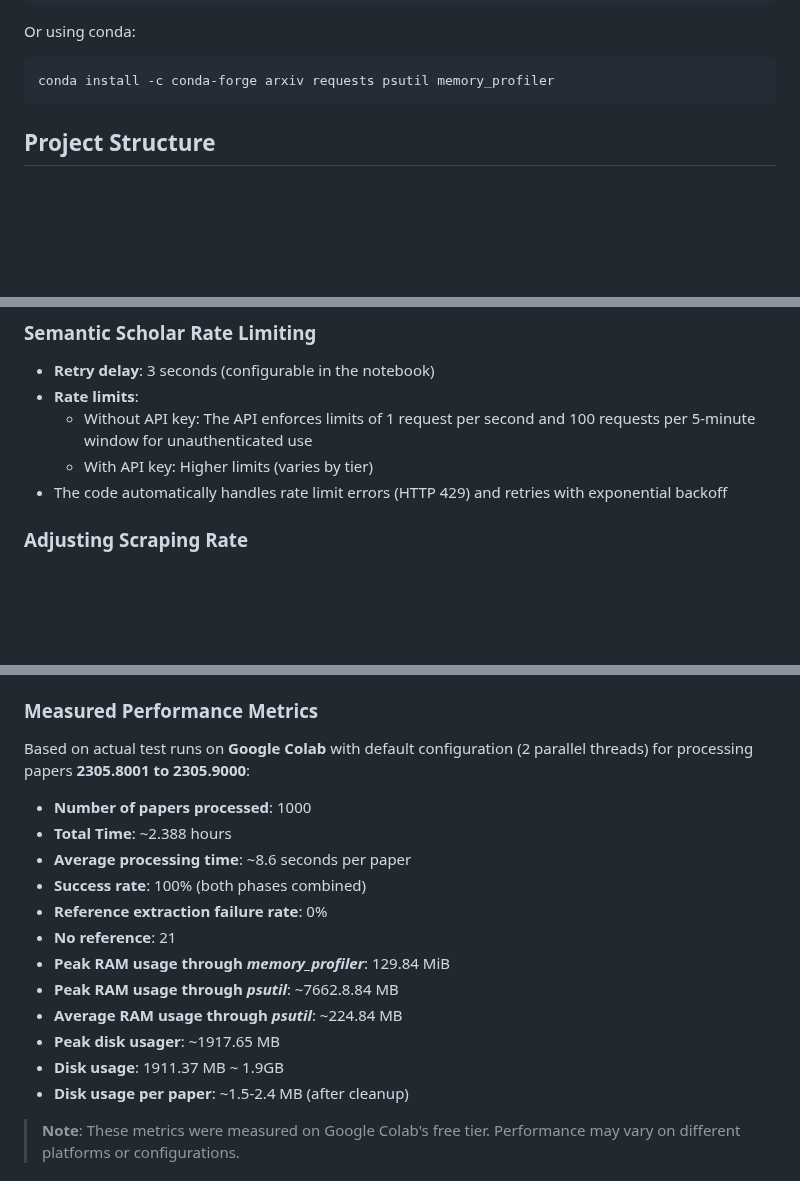
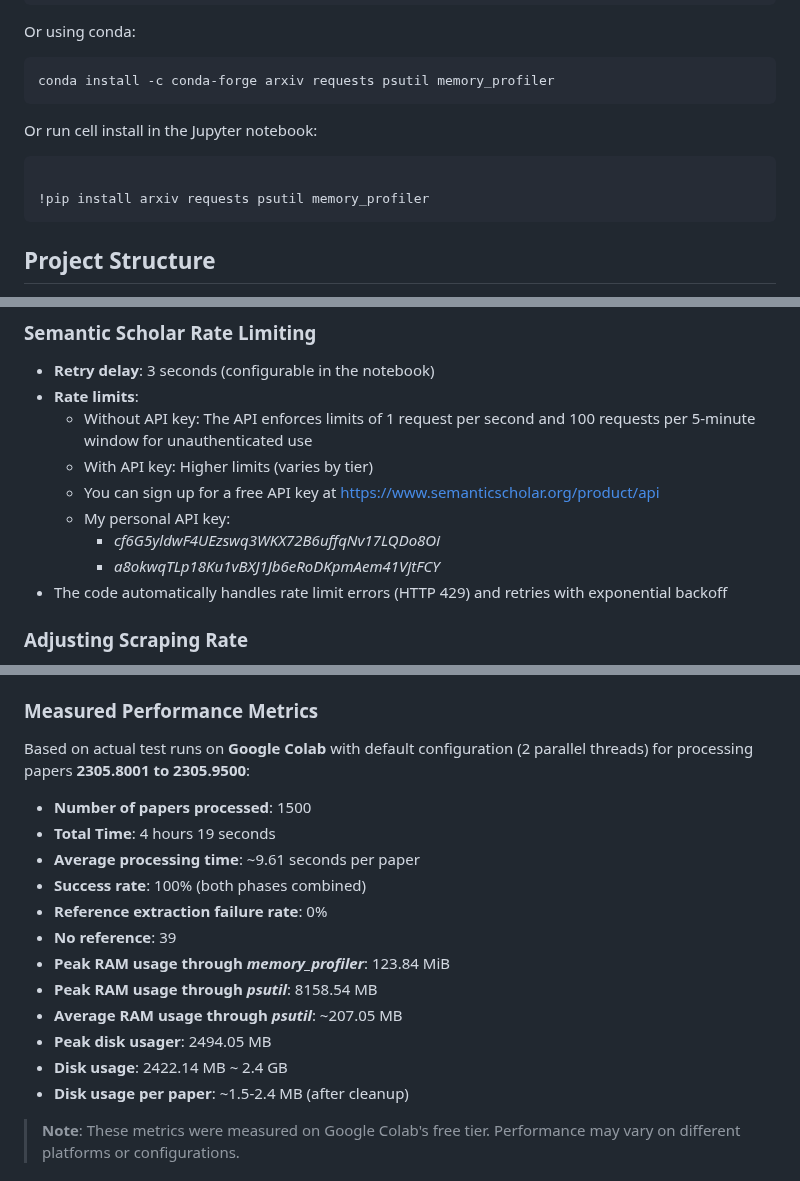
Before and after one commit to Shinoaki0145/Fighting, a Markdown page: README.md, 3 parts joined by grey strips. Drawn GitHub-style; blank space fills up the shorter version.

````diff
--- a/README.md
+++ b/README.md
@@ -35,6 +35,12 @@ Or using conda:
 
 ```bash
 conda install -c conda-forge arxiv requests psutil memory_profiler
+```
+
+Or run cell install in the Jupyter notebook:
+```bash
+
+!pip install arxiv requests psutil memory_profiler
 ```
 
 ## Project Structure
@@ -129,6 +135,10 @@ Note: Rerunning the notebook will overwrite these files (because `%%writefile` r
   - Without API key: The API enforces limits of 1 request per second and 100 requests per 5-minute window for unauthenticated
 use
   - With API key: Higher limits (varies by tier)
+  - You can sign up for a free API key at https://www.semanticscholar.org/product/api
+  - My personal API key:
+    - *cf6G5yldwF4UEzswq3WKX72B6uffqNv17LQDo8Oi*
+    - *a8okwqTLp18Ku1vBXJ1Jb6eRoDKpmAem41VjtFCY*
 - The code automatically handles rate limit errors (HTTP 429) and retries with exponential backoff
 
 ### Adjusting Scraping Rate
@@ -258,19 +268,19 @@ The script provides real-time progress updates:
 
 ### Measured Performance Metrics
 
-Based on actual test runs on **Google Colab** with default configuration (2 parallel threads) for processing papers **2305.8001 to 2305.9000**:
+Based on actual test runs on **Google Colab** with default configuration (2 parallel threads) for processing papers **2305.8001 to 2305.9500**:
 
-- **Number of papers processed**: 1000
-- **Total Time**: ~2.388 hours
-- **Average processing time**: ~8.6 seconds per paper
+- **Number of papers processed**: 1500
+- **Total Time**: 4 hours 19 seconds
+- **Average processing time**: ~9.61 seconds per paper
 - **Success rate**: 100% (both phases combined)
 - **Reference extraction failure rate**: 0%
-- **No reference**: 21
-- **Peak RAM usage through *memory_profiler***: 129.84 MiB
-- **Peak RAM usage through *psutil***: ~7662.8.84 MB
-- **Average RAM usage through *psutil***: ~224.84 MB
-- **Peak disk usager**: ~1917.65 MB
-- **Disk usage**: 1911.37 MB ~ 1.9GB
+- **No reference**: 39
+- **Peak RAM usage through *memory_profiler***: 123.84 MiB
+- **Peak RAM usage through *psutil***: 8158.54 MB
+- **Average RAM usage through *psutil***: ~207.05 MB
+- **Peak disk usager**: 2494.05 MB
+- **Disk usage**: 2422.14 MB ~ 2.4 GB
 - **Disk usage per paper**: ~1.5-2.4 MB (after cleanup)
 
 > **Note**: These metrics were measured on Google Colab's free tier. Performance may vary on different platforms or configurations.
````
